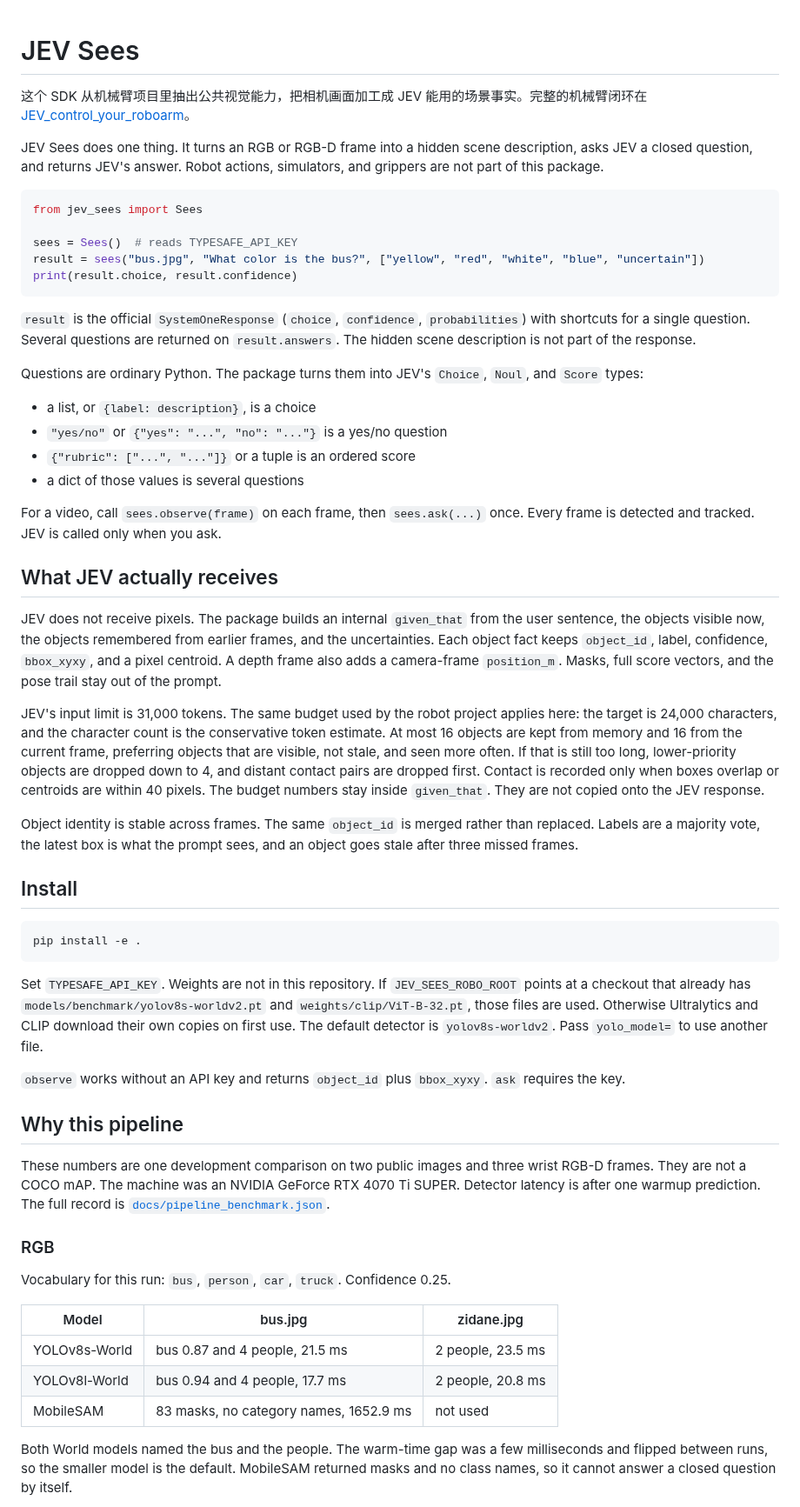
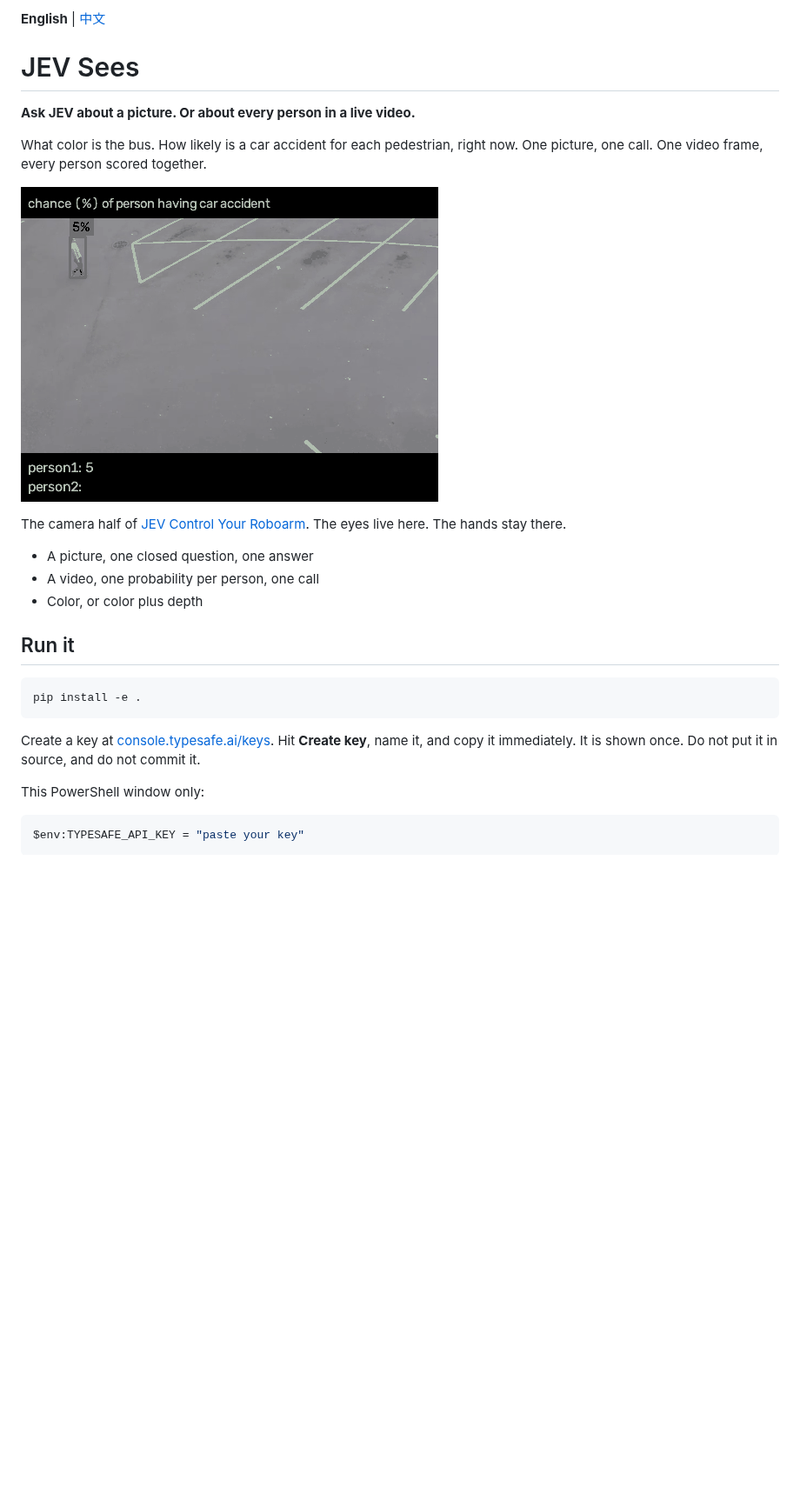
Before and after one commit to CharlesFeng0314/JEV_sees, a Markdown page: README.md, the part around one of its changes. Shown at 87% size. Drawn GitHub-style; pictures changed too: docs/demo.gif (added); blank space fills up the shorter version.

````diff
--- a/README.md
+++ b/README.md
@@ -1,59 +1,30 @@
+**English** | [中文](README.zh.md)
+
 # JEV Sees
 
-这个 SDK 从机械臂项目里抽出公共视觉能力，把相机画面加工成 JEV 能用的场景事实。完整的机械臂闭环在 [JEV_control_your_roboarm](https://github.com/CharlesFeng0314/JEV_control_your_roboarm)。
+**Ask JEV about a picture. Or about every person in a live video.**
 
-JEV Sees does one thing. It turns an RGB or RGB-D frame into a hidden scene description, asks JEV a closed question, and returns JEV's answer. Robot actions, simulators, and grippers are not part of this package.
+What color is the bus. How likely is a car accident for each pedestrian, right now. One picture, one call. One video frame, every person scored together.
 
-```python
-from jev_sees import Sees
+![Chance of a car accident for each person](docs/demo.gif)
 
-sees = Sees()  # reads TYPESAFE_API_KEY
-result = sees("bus.jpg", "What color is the bus?", ["yellow", "red", "white", "blue", "uncertain"])
-print(result.choice, result.confidence)
-```
+The camera half of [JEV Control Your Roboarm](https://github.com/CharlesFeng0314/JEV_control_your_roboarm). The eyes live here. The hands stay there.
 
-`result` is the official `SystemOneResponse` (`choice`, `confidence`, `probabilities`) with shortcuts for a single question. Several questions are returned on `result.answers`. The hidden scene description is not part of the response.
+- A picture, one closed question, one answer
+- A video, one probability per person, one call
+- Color, or color plus depth
 
-Questions are ordinary Python. The package turns them into JEV's `Choice`, `Noul`, and `Score` types:
-
-- a list, or `{label: description}`, is a choice
-- `"yes/no"` or `{"yes": "...", "no": "..."}` is a yes/no question
-- `{"rubric": ["...", "..."]}` or a tuple is an ordered score
-- a dict of those values is several questions
-
-For a video, call `sees.observe(frame)` on each frame, then `sees.ask(...)` once. Every frame is detected and tracked. JEV is called only when you ask.
-
-## What JEV actually receives
-
-JEV does not receive pixels. The package builds an internal `given_that` from the user sentence, the objects visible now, the objects remembered from earlier frames, and the uncertainties. Each object fact keeps `object_id`, label, confidence, `bbox_xyxy`, and a pixel centroid. A depth frame also adds a camera-frame `position_m`. Masks, full score vectors, and the pose trail stay out of the prompt.
-
-JEV's input limit is 31,000 tokens. The same budget used by the robot project applies here: the target is 24,000 characters, and the character count is the conservative token estimate. At most 16 objects are kept from memory and 16 from the current frame, preferring objects that are visible, not stale, and seen more often. If that is still too long, lower-priority objects are dropped down to 4, and distant contact pairs are dropped first. Contact is recorded only when boxes overlap or centroids are within 40 pixels. The budget numbers stay inside `given_that`. They are not copied onto the JEV response.
-
-Object identity is stable across frames. The same `object_id` is merged rather than replaced. Labels are a majority vote, the latest box is what the prompt sees, and an object goes stale after three missed frames.
-
-## Install
+## Run it
 
 ```bash
 pip install -e .
 ```
 
-Set `TYPESAFE_API_KEY`. Weights are not in this repository. If `JEV_SEES_ROBO_ROOT` points at a checkout that already has `models/benchmark/yolov8s-worldv2.pt` and `weights/clip/ViT-B-32.pt`, those files are used. Otherwise Ultralytics and CLIP download their own copies on first use. The default detector is `yolov8s-worldv2`. Pass `yolo_model=` to use another file.
+Create a key at [console.typesafe.ai/keys](https://console.typesafe.ai/keys). Hit **Create key**, name it, and copy it immediately. It is shown once. Do not put it in source, and do not commit it.
 
-`observe` works without an API key and returns `object_id` plus `bbox_xyxy`. `ask` requires the key.
+This PowerShell window only:
 
-## Why this pipeline
+```powershell
+$env:TYPESAFE_API_KEY = "paste your key"
+```
 
-These numbers are one development comparison on two public images and three wrist RGB-D frames. They are not a COCO mAP. The machine was an NVIDIA GeForce RTX 4070 Ti SUPER. Detector latency is after one warmup prediction. The full record is [`docs/pipeline_benchmark.json`](docs/pipeline_benchmark.json).
-
-### RGB
-
-Vocabulary for this run: `bus`, `person`, `car`, `truck`. Confidence 0.25.
-
-| Model | bus.jpg | zidane.jpg |
-| --- | --- | --- |
-| YOLOv8s-World | bus 0.87 and 4 people, 21.5 ms | 2 people, 23.5 ms |
-| YOLOv8l-World | bus 0.94 and 4 people, 17.7 ms | 2 people, 20.8 ms |
-| MobileSAM | 83 masks, no category names, 1652.9 ms | not used |
-
-Both World models named the bus and the people. The warm-time gap was a few milliseconds and flipped between runs, so the smaller model is the default. MobileSAM returned masks and no class names, so it cannot answer a closed question by itself.
-
````
Also changed, not shown: other parts of README.md (+76 -35 lines), README.zh.md (added, +126 -0 lines), assets/CREDITS.md (+9 -7 lines), docs/SCENE.md (added, +33 -0 lines), docs/SCENE.zh.md (added, +33 -0 lines), assets/rgbd/frame_06.png (added), assets/rgbd/frame_13.png (added), assets/rgbd/frame_15.png (added), docs/pipeline_latency.png (added), 7 other files.
